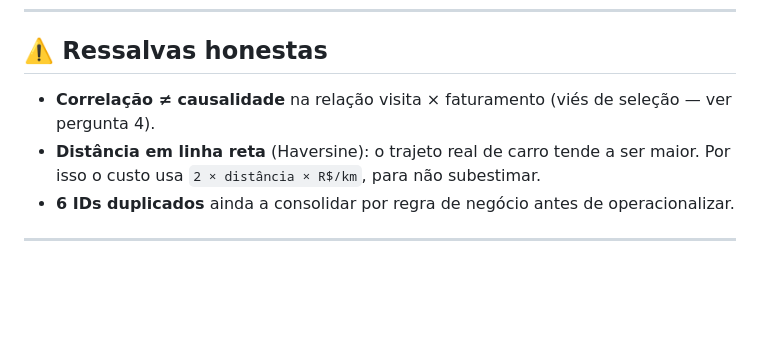
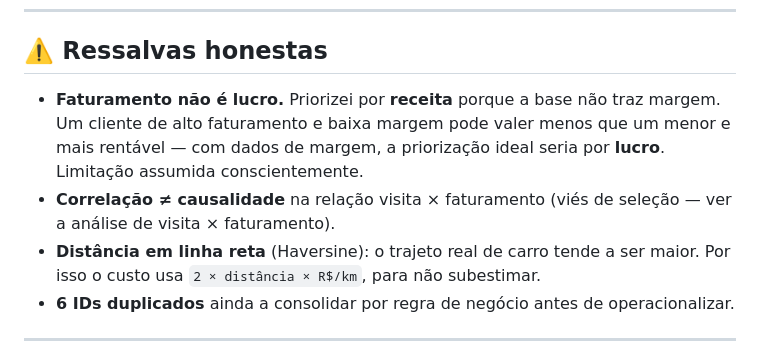
Before and after one commit to Sandynele/consultoria-nutrimax, a Markdown page: ANALISE_E_CONCLUSOES.md, the part around the change. Drawn GitHub-style; blank space fills up the shorter version.

Commit message:
Adiciona ressalva de faturamento vs margem

```diff
--- a/ANALISE_E_CONCLUSOES.md
+++ b/ANALISE_E_CONCLUSOES.md
@@ -119,7 +119,8 @@ Tratamento aplicado em [`analise/tratamento_dados.py`](analise/tratamento_dados.
 
 ## ⚠️ Ressalvas honestas
 
-- **Correlação ≠ causalidade** na relação visita × faturamento (viés de seleção — ver pergunta 4).
+- **Faturamento não é lucro.** Priorizei por **receita** porque a base não traz margem. Um cliente de alto faturamento e baixa margem pode valer menos que um menor e mais rentável — com dados de margem, a priorização ideal seria por **lucro**. Limitação assumida conscientemente.
+- **Correlação ≠ causalidade** na relação visita × faturamento (viés de seleção — ver a análise de visita × faturamento).
 - **Distância em linha reta** (Haversine): o trajeto real de carro tende a ser maior. Por isso o custo usa `2 × distância × R$/km`, para não subestimar.
 - **6 IDs duplicados** ainda a consolidar por regra de negócio antes de operacionalizar.
 
```
